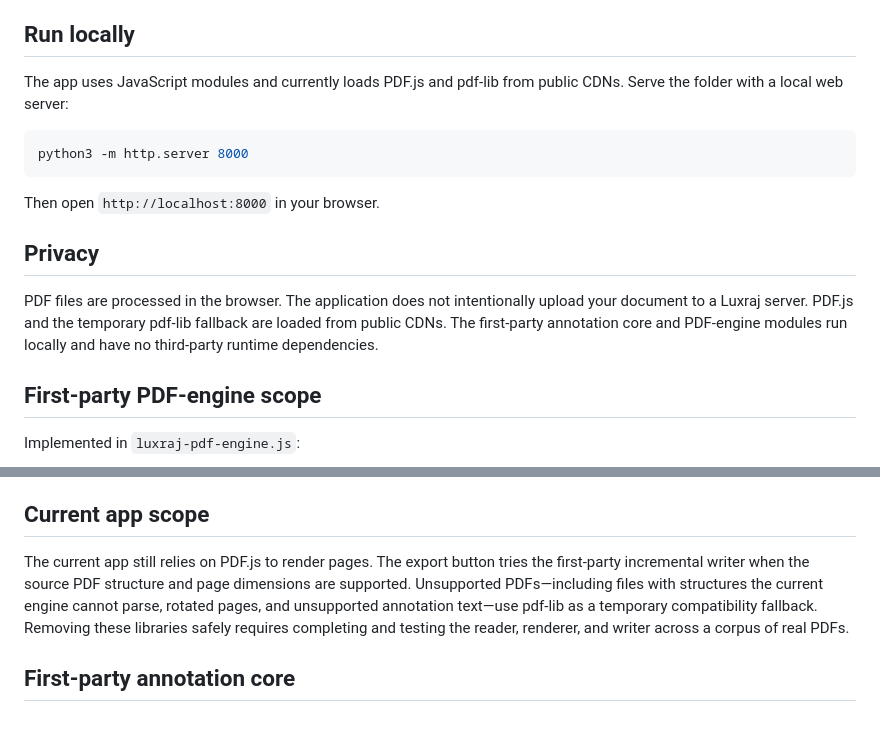
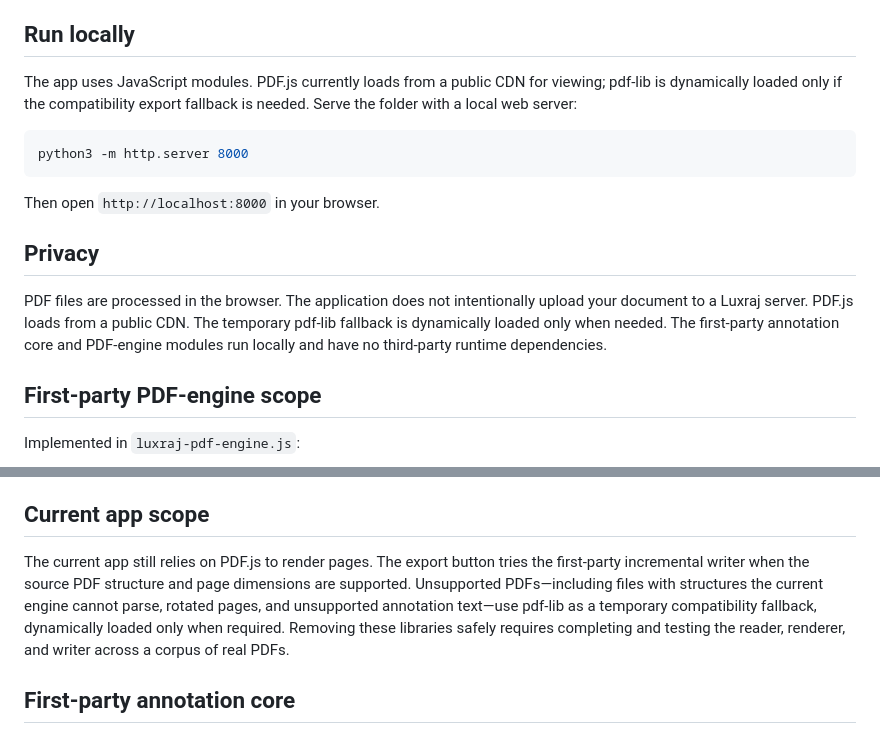
Before and after one commit to LuxrajKayal/Luxraj-PDF, a Markdown page: README.md, 2 parts joined by grey strips. Drawn GitHub-style.

Commit message:
Document on-demand PDF compatibility fallback

````diff
--- a/README.md
+++ b/README.md
@@ -8,7 +8,7 @@ The repository also contains `luxraj-pdf-engine.js`, an independently written PD
 
 ## Run locally
 
-The app uses JavaScript modules and currently loads PDF.js and pdf-lib from public CDNs. Serve the folder with a local web server:
+The app uses JavaScript modules. PDF.js currently loads from a public CDN for viewing; pdf-lib is dynamically loaded only if the compatibility export fallback is needed. Serve the folder with a local web server:
 
 ```bash
 python3 -m http.server 8000
@@ -18,7 +18,7 @@ Then open `http://localhost:8000` in your browser.
 
 ## Privacy
 
-PDF files are processed in the browser. The application does not intentionally upload your document to a Luxraj server. PDF.js and the temporary pdf-lib fallback are loaded from public CDNs. The first-party annotation core and PDF-engine modules run locally and have no third-party runtime dependencies.
+PDF files are processed in the browser. The application does not intentionally upload your document to a Luxraj server. PDF.js loads from a public CDN. The temporary pdf-lib fallback is dynamically loaded only when needed. The first-party annotation core and PDF-engine modules run locally and have no third-party runtime dependencies.
 
 ## First-party PDF-engine scope
 
@@ -36,7 +36,7 @@ Not implemented yet: xref streams, compressed object streams, indirect stream le
 
 ## Current app scope
 
-The current app still relies on PDF.js to render pages. The export button tries the first-party incremental writer when the source PDF structure and page dimensions are supported. Unsupported PDFs—including files with structures the current engine cannot parse, rotated pages, and unsupported annotation text—use pdf-lib as a temporary compatibility fallback. Removing these libraries safely requires completing and testing the reader, renderer, and writer across a corpus of real PDFs.
+The current app still relies on PDF.js to render pages. The export button tries the first-party incremental writer when the source PDF structure and page dimensions are supported. Unsupported PDFs—including files with structures the current engine cannot parse, rotated pages, and unsupported annotation text—use pdf-lib as a temporary compatibility fallback, dynamically loaded only when required. Removing these libraries safely requires completing and testing the reader, renderer, and writer across a corpus of real PDFs.
 
 ## First-party annotation core
 
````
